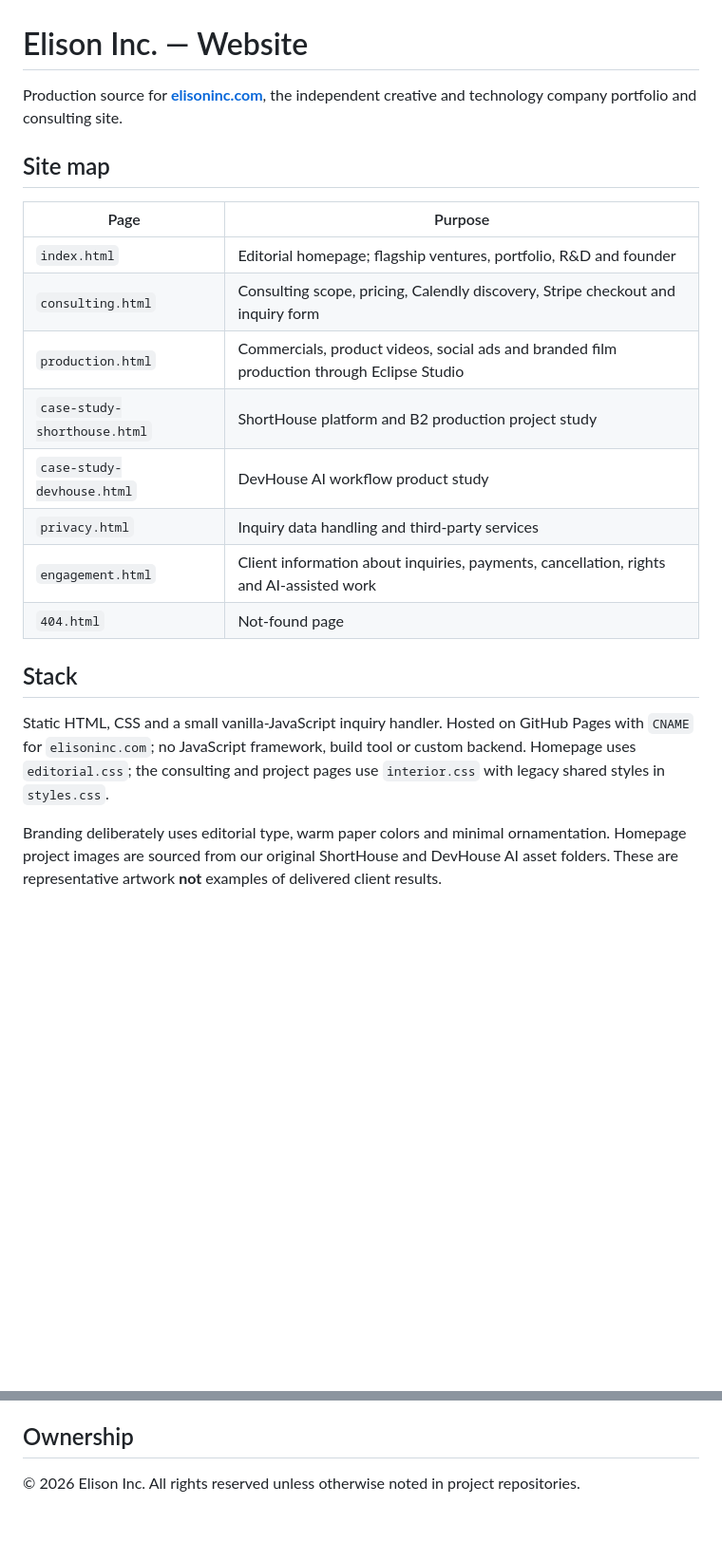
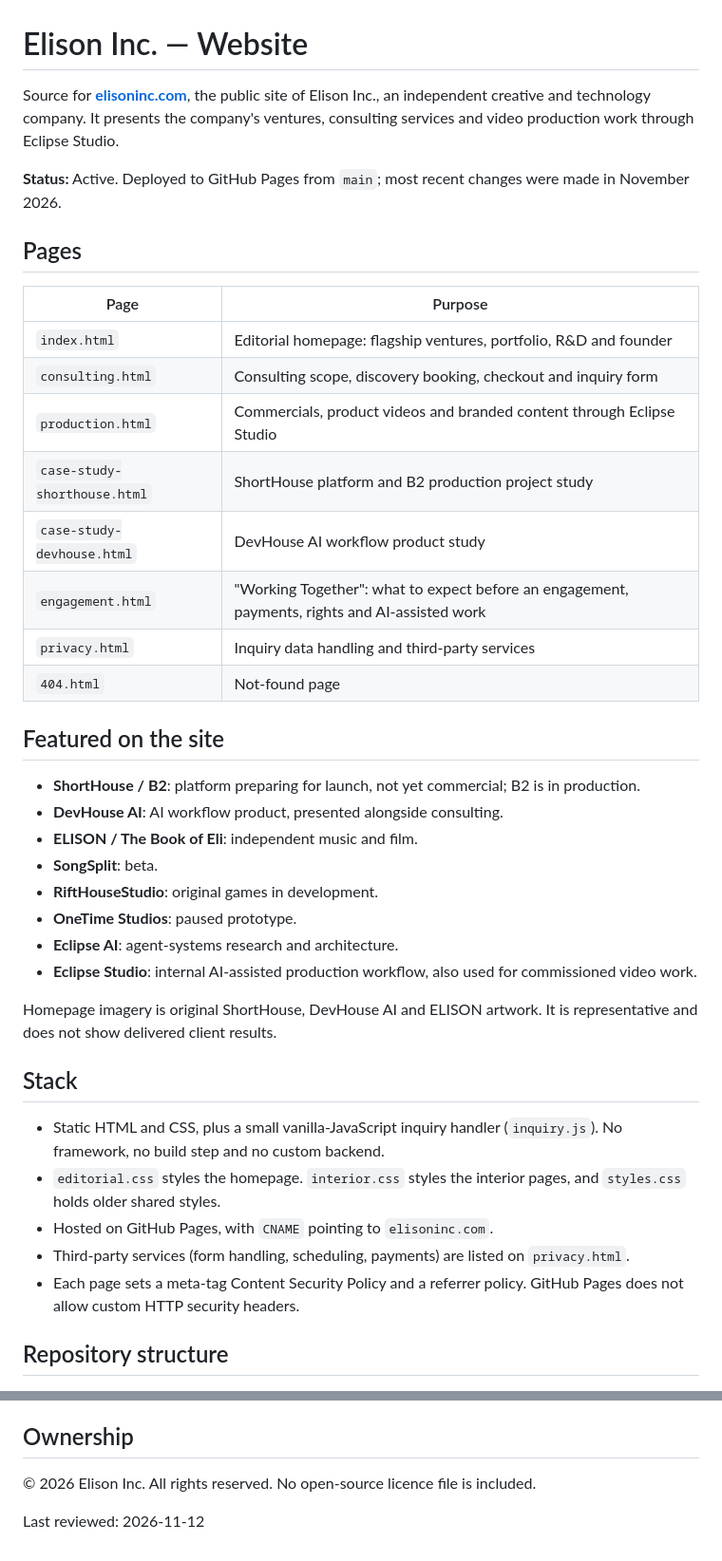
Before and after one commit to ElisonInc/website, a Markdown page: README.md, 2 parts joined by grey strips. Shown at 95% size. Drawn GitHub-style; blank space fills up the shorter version.

```diff
--- a/README.md
+++ b/README.md
@@ -1,23 +1,42 @@
 # Elison Inc. — Website
 
-Production source for **[elisoninc.com](https://elisoninc.com)**, the independent creative and technology company portfolio and consulting site.
+Source for **[elisoninc.com](https://elisoninc.com)**, the public site of Elison Inc., an independent creative and technology company. It presents the company's ventures, consulting services and video production work through Eclipse Studio.
 
-## Site map
+**Status:** Active. Deployed to GitHub Pages from `main`; most recent changes were made in November 2026.
+
+## Pages
 
 | Page | Purpose |
 | --- | --- |
-| `index.html` | Editorial homepage; flagship ventures, portfolio, R&D and founder |
-| `consulting.html` | Consulting scope, pricing, Calendly discovery, Stripe checkout and inquiry form |
-| `production.html` | Commercials, product videos, social ads and branded film production through Eclipse Studio |
+| `index.html` | Editorial homepage: flagship ventures, portfolio, R&D and founder |
+| `consulting.html` | Consulting scope, discovery booking, checkout and inquiry form |
+| `production.html` | Commercials, product videos and branded content through Eclipse Studio |
 | `case-study-shorthouse.html` | ShortHouse platform and B2 production project study |
 | `case-study-devhouse.html` | DevHouse AI workflow product study |
+| `engagement.html` | "Working Together": what to expect before an engagement, payments, rights and AI-assisted work |
 | `privacy.html` | Inquiry data handling and third-party services |
-| `engagement.html` | Client information about inquiries, payments, cancellation, rights and AI-assisted work |
 | `404.html` | Not-found page |
+
+## Featured on the site
+
+- **ShortHouse / B2**: platform preparing for launch, not yet commercial; B2 is in production.
+- **DevHouse AI**: AI workflow product, presented alongside consulting.
+- **ELISON / The Book of Eli**: independent music and film.
+- **SongSplit**: beta.
+- **RiftHouseStudio**: original games in development.
+- **OneTime Studios**: paused prototype.
+- **Eclipse AI**: agent-systems research and architecture.
+- **Eclipse Studio**: internal AI-assisted production workflow, also used for commissioned video work.
+
+Homepage imagery is original ShortHouse, DevHouse AI and ELISON artwork. It is representative and does not show delivered client results.
 
 ## Stack
 
-Static HTML, CSS and a small vanilla-JavaScript inquiry handler. Hosted on GitHub Pages with `CNAME` for `elisoninc.com`; no JavaScript framework, build tool or custom backend. Homepage uses `editorial.css`; the consulting and project pages use `interior.css` with legacy shared styles in `styles.css`.
+- Static HTML and CSS, plus a small vanilla-JavaScript inquiry handler (`inquiry.js`). No framework, no build step and no custom backend.
+- `editorial.css` styles the homepage. `interior.css` styles the interior pages, and `styles.css` holds older shared styles.
+- Hosted on GitHub Pages, with `CNAME` pointing to `elisoninc.com`.
+- Third-party services (form handling, scheduling, payments) are listed on `privacy.html`.
+- Each page sets a meta-tag Content Security Policy and a referrer policy. GitHub Pages does not allow custom HTTP security headers.
 
-Branding deliberately uses editorial type, warm paper colors and minimal ornamentation. Homepage project images are sourced from our original ShortHouse and DevHouse AI asset folders. These are representative artwork **not** examples of delivered client results.
+## Repository structure
 
@@ -77,4 +100,6 @@ The `.github/workflows/site-qa.yml` workflow also runs these checks on pushes an
 
 ## Ownership
 
-© 2026 Elison Inc. All rights reserved unless otherwise noted in project repositories.
+© 2026 Elison Inc. All rights reserved. No open-source licence file is included.
+
+Last reviewed: 2026-11-12
```
Also changed, not shown: other parts of README.md (+42 -38 lines).
